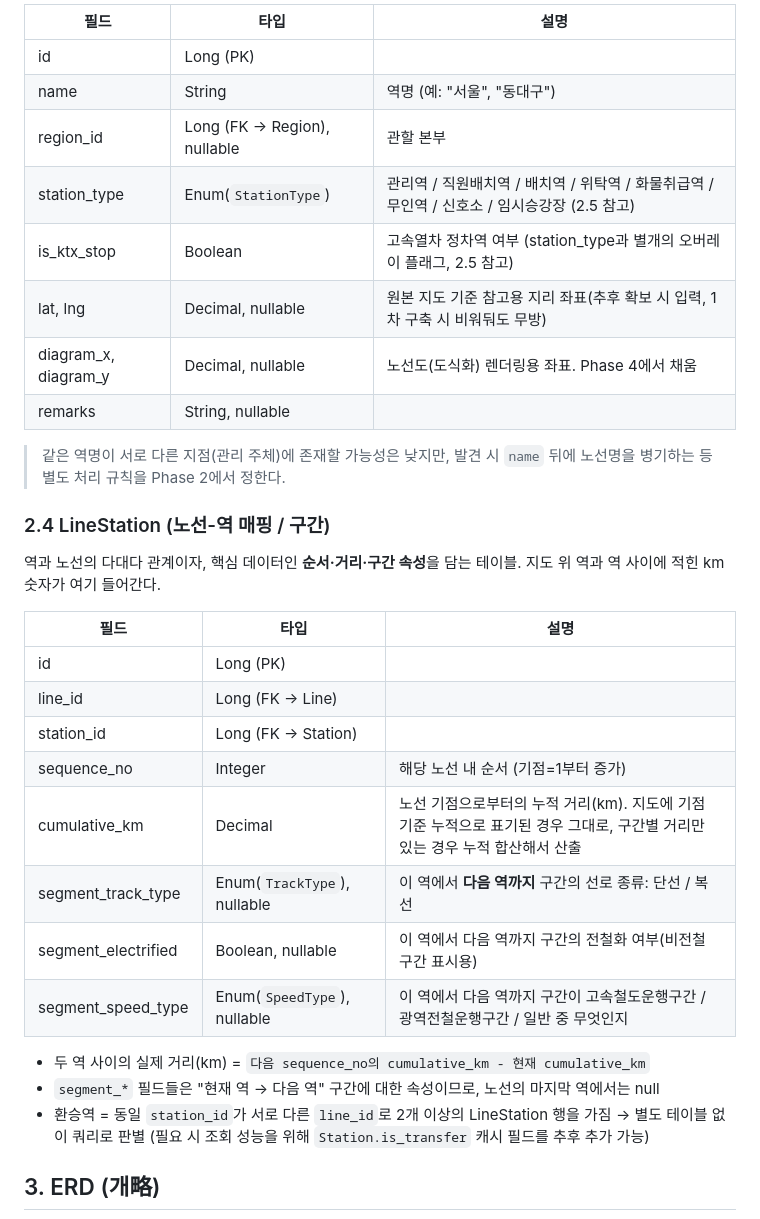
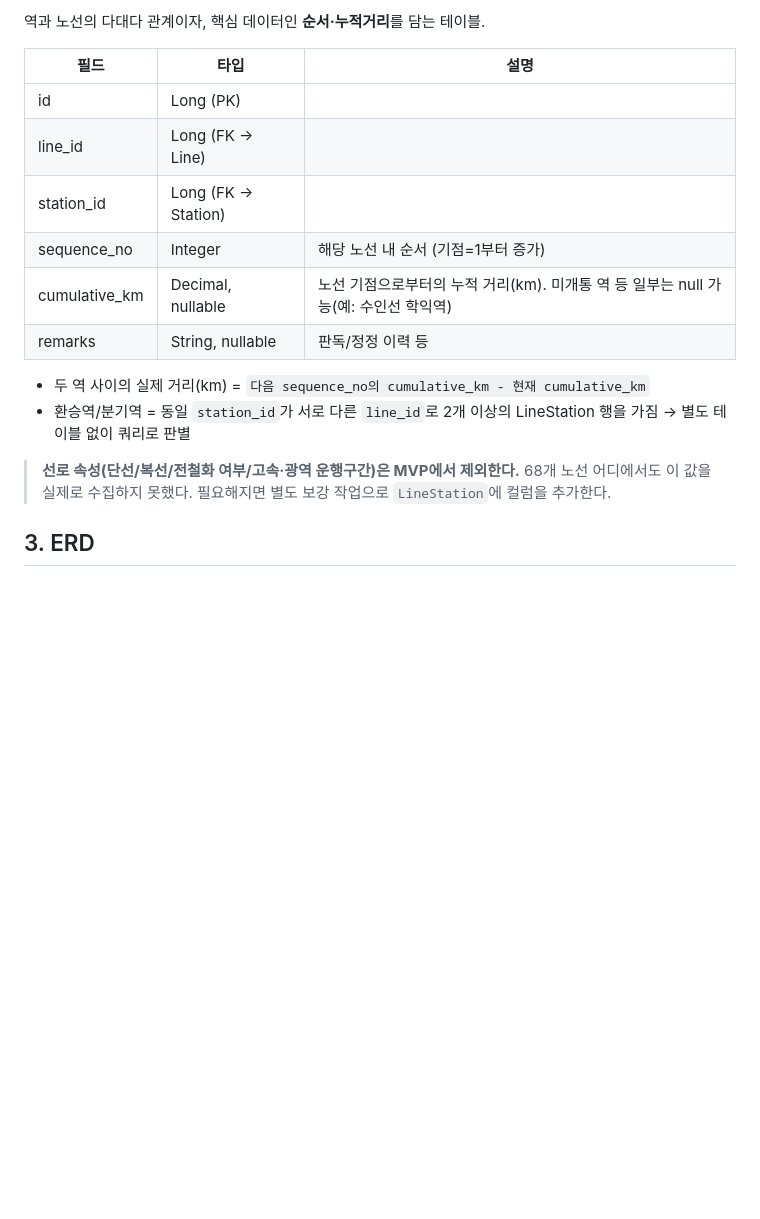
Before and after one commit to ColdBrewony/RailroadLine, a Markdown page: docs/02-data-model.md, the part around one of its changes. Rendered like a GitHub page; blank space fills up the shorter version.

````diff
--- a/docs/02-data-model.md
+++ b/docs/02-data-model.md
@@ -43,20 +51,5 @@
 
-| 필드 | 타입 | 설명 |
-|---|---|---|
-| id | Long (PK) | |
-| name | String | 역명 (예: "서울", "동대구") |
-| region_id | Long (FK → Region), nullable | 관할 본부 |
-| station_type | Enum(`StationType`) | 관리역 / 직원배치역 / 배치역 / 위탁역 / 화물취급역 / 무인역 / 신호소 / 임시승강장 (2.5 참고) |
-| is_ktx_stop | Boolean | 고속열차 정차역 여부 (station_type과 별개의 오버레이 플래그, 2.5 참고) |
-| lat, lng | Decimal, nullable | 원본 지도 기준 참고용 지리 좌표(추후 확보 시 입력, 1차 구축 시 비워둬도 무방) |
-| diagram_x, diagram_y | Decimal, nullable | 노선도(도식화) 렌더링용 좌표. Phase 4에서 채움 |
-| remarks | String, nullable | |
-
-> 같은 역명이 서로 다른 지점(관리 주체)에 존재할 가능성은 낮지만, 발견 시 `name` 뒤에 노선명을 병기하는 등 별도 처리 규칙을 Phase 2에서 정한다.
-
-### 2.4 LineStation (노선-역 매핑 / 구간)
-
-역과 노선의 다대다 관계이자, 핵심 데이터인 **순서·거리·구간 속성**을 담는 테이블. 지도 위 역과 역 사이에 적힌 km 숫자가 여기 들어간다.
+역과 노선의 다대다 관계이자, 핵심 데이터인 **순서·누적거리**를 담는 테이블.
 
 | 필드 | 타입 | 설명 |
 |---|---|---|
@@ -64,16 +57,15 @@
 | line_id | Long (FK → Line) | |
 | station_id | Long (FK → Station) | |
 | sequence_no | Integer | 해당 노선 내 순서 (기점=1부터 증가) |
-| cumulative_km | Decimal | 노선 기점으로부터의 누적 거리(km). 지도에 기점 기준 누적으로 표기된 경우 그대로, 구간별 거리만 있는 경우 누적 합산해서 산출 |
-| segment_track_type | Enum(`TrackType`), nullable | 이 역에서 **다음 역까지** 구간의 선로 종류: 단선 / 복선 |
-| segment_electrified | Boolean, nullable | 이 역에서 다음 역까지 구간의 전철화 여부(비전철 구간 표시용) |
-| segment_speed_type | Enum(`SpeedType`), nullable | 이 역에서 다음 역까지 구간이 고속철도운행구간 / 광역전철운행구간 / 일반 중 무엇인지 |
+| cumulative_km | Decimal, nullable | 노선 기점으로부터의 누적 거리(km). 미개통 역 등 일부는 null 가능(예: 수인선 학익역) |
+| remarks | String, nullable | 판독/정정 이력 등 |
 
 - 두 역 사이의 실제 거리(km) = `다음 sequence_no의 cumulative_km - 현재 cumulative_km`
-- `segment_*` 필드들은 "현재 역 → 다음 역" 구간에 대한 속성이므로, 노선의 마지막 역에서는 null
-- 환승역 = 동일 `station_id`가 서로 다른 `line_id`로 2개 이상의 LineStation 행을 가짐 → 별도 테이블 없이 쿼리로 판별 (필요 시 조회 성능을 위해 `Station.is_transfer` 캐시 필드를 추후 추가 가능)
+- 환승역/분기역 = 동일 `station_id`가 서로 다른 `line_id`로 2개 이상의 LineStation 행을 가짐 → 별도 테이블 없이 쿼리로 판별
 
-## 3. ERD (개略)
+> **선로 속성(단선/복선/전철화 여부/고속·광역 운행구간)은 MVP에서 제외한다.** 68개 노선 어디에서도 이 값을 실제로 수집하지 못했다. 필요해지면 별도 보강 작업으로 `LineStation`에 컬럼을 추가한다.
+
+## 3. ERD
 
 ```mermaid
 erDiagram
````
Also changed, not shown: other parts of docs/02-data-model.md (+43 -55 lines), docs/04-api-design.md (+18 -18 lines), 1 other file.
